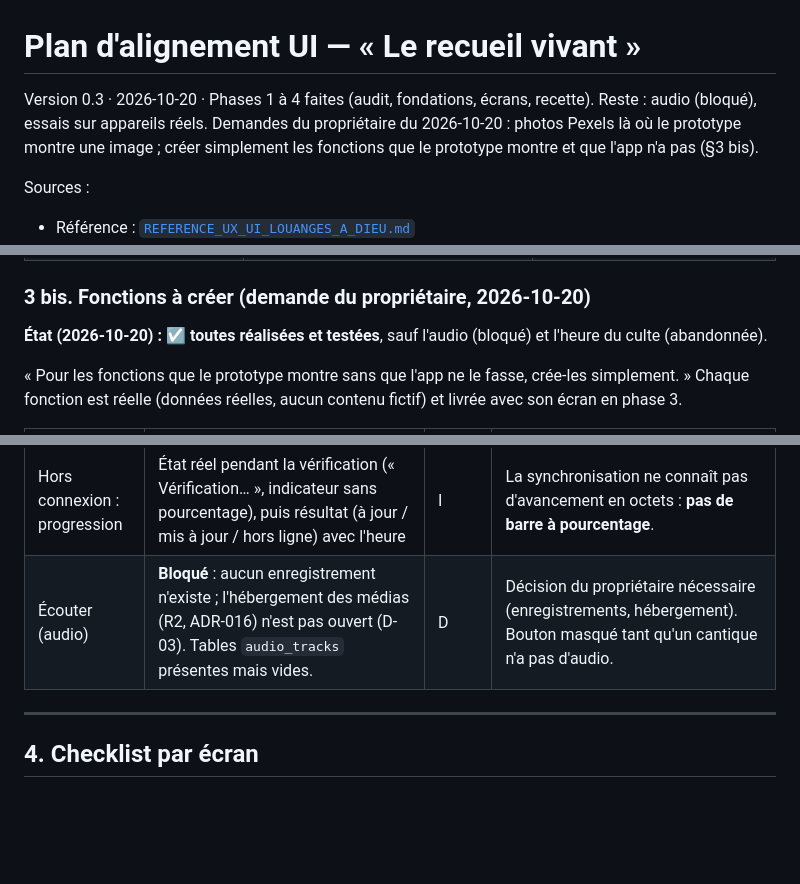
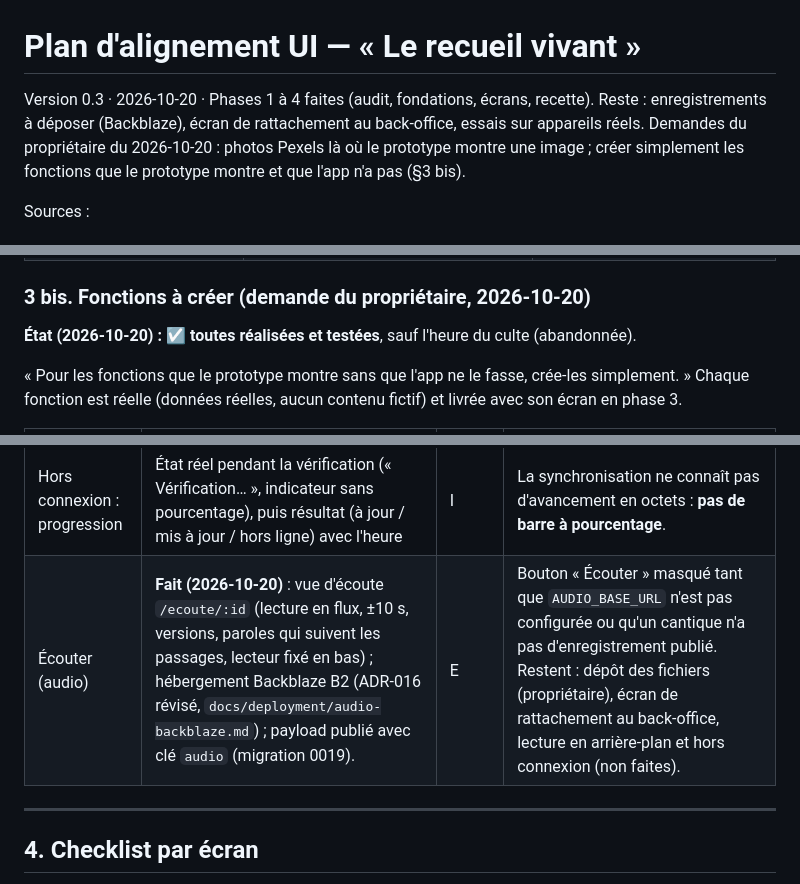
Before and after one commit to Louanges-a-Dieu/louanges-a-dieu, a Markdown page: docs/design/UI_ALIGNMENT_PLAN.md, 3 parts joined by grey strips. GitHub-like rendering; blank space fills up the shorter version.

Commit message:
Écoute : guide Backblaze et suivi de l'alignement UI
Co-Authored-By: Claude Opus 5.5 <noreply@anthropic.com>

```diff
--- a/docs/design/UI_ALIGNMENT_PLAN.md
+++ b/docs/design/UI_ALIGNMENT_PLAN.md
@@ -1,6 +1,6 @@
 # Plan d'alignement UI — « Le recueil vivant »
 
-Version 0.3 · 2026-10-20 · Phases 1 à 4 faites (audit, fondations, écrans, recette). Reste : audio (bloqué), essais sur appareils réels.
+Version 0.3 · 2026-10-20 · Phases 1 à 4 faites (audit, fondations, écrans, recette). Reste : enregistrements à déposer (Backblaze), écran de rattachement au back-office, essais sur appareils réels.
 Demandes du propriétaire du 2026-10-20 : photos Pexels là où le prototype montre une image ;
 créer simplement les fonctions que le prototype montre et que l'app n'a pas (§3 bis).
 
@@ -177,7 +177,7 @@ Toutes les recommandations ci-dessous sont retenues. D-8 est modifiée : photos
 
 ### 3 bis. Fonctions à créer (demande du propriétaire, 2026-10-20)
 
-**État (2026-10-20) : ☑ toutes réalisées et testées**, sauf l'audio (bloqué) et l'heure du culte
+**État (2026-10-20) : ☑ toutes réalisées et testées**, sauf l'heure du culte
 (abandonnée).
 
 « Pour les fonctions que le prototype montre sans que l'app ne le fasse, crée-les simplement. »
@@ -193,7 +193,7 @@ phase 3.
 | Ajout au programme par numéro | Champ « N° (ex. 37bis) » + « Ajouter » dans l'éditeur, à côté du choix existant ; message si le numéro n'existe pas | G | Même enregistrement que l'ajout actuel. |
 | ~~Heure du culte~~ | **Abandonnée** (propriétaire, 2026-10-20 : « pas une donnée importante ») : aucune modification de la base | — | — |
 | Hors connexion : progression | État réel pendant la vérification (« Vérification… », indicateur sans pourcentage), puis résultat (à jour / mis à jour / hors ligne) avec l'heure | I | La synchronisation ne connaît pas d'avancement en octets : **pas de barre à pourcentage**. |
-| Écouter (audio) | **Bloqué** : aucun enregistrement n'existe ; l'hébergement des médias (R2, ADR-016) n'est pas ouvert (D-03). Tables `audio_tracks` présentes mais vides. | D | Décision du propriétaire nécessaire (enregistrements, hébergement). Bouton masqué tant qu'un cantique n'a pas d'audio. |
+| Écouter (audio) | **Fait (2026-10-20)** : vue d'écoute `/ecoute/:id` (lecture en flux, ±10 s, versions, paroles qui suivent les passages, lecteur fixé en bas) ; hébergement Backblaze B2 (ADR-016 révisé, `docs/deployment/audio-backblaze.md`) ; payload publié avec clé `audio` (migration 0019). | E | Bouton « Écouter » masqué tant que `AUDIO_BASE_URL` n'est pas configurée ou qu'un cantique n'a pas d'enregistrement publié. Restent : dépôt des fichiers (propriétaire), écran de rattachement au back-office, lecture en arrière-plan et hors connexion (non faites). |
 
 ---
 
```
Also changed, not shown: other parts of docs/design/UI_ALIGNMENT_PLAN.md (+1 -0 lines), docs/deployment/audio-backblaze.md (added, +77 -0 lines).
